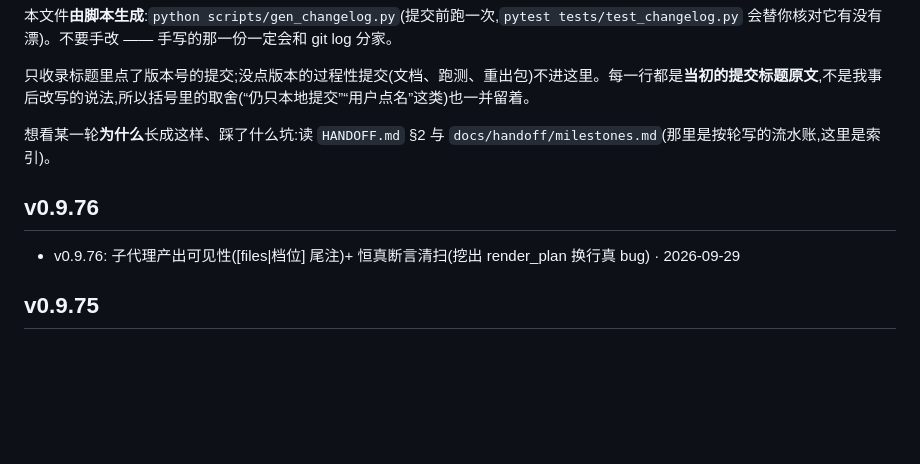
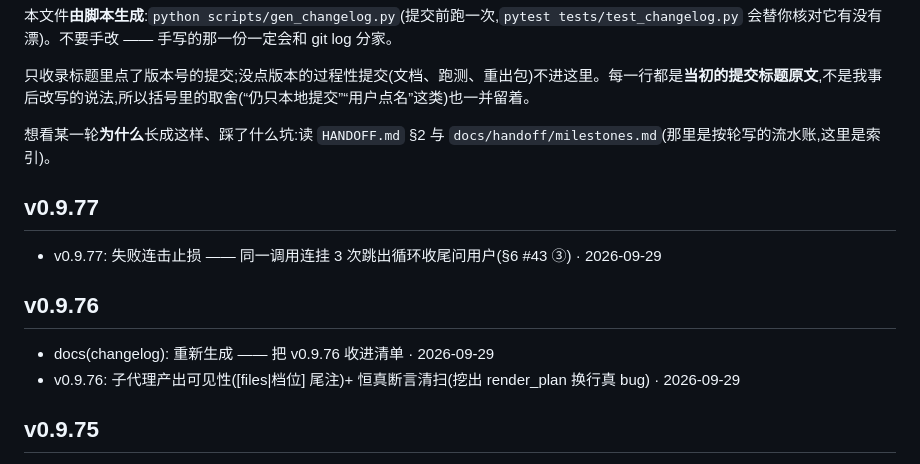
Before and after one commit to MOKO-TB/yinlu-xuezhang, a Markdown page: CHANGELOG.md, the part around one of its changes. Drawn GitHub-style; blank space fills up the shorter version.

Commit message:
docs(changelog): 重新生成 —— 把 v0.9.77 收进清单

```diff
--- a/CHANGELOG.md
+++ b/CHANGELOG.md
@@ -6,7 +6,11 @@
 
 想看某一轮**为什么**长成这样、踩了什么坑:读 `HANDOFF.md` §2 与 `docs/handoff/milestones.md`(那里是按轮写的流水账,这里是索引)。
 
+## v0.9.77
+- v0.9.77: 失败连击止损 —— 同一调用连挂 3 次跳出循环收尾问用户(§6 #43 ③)  · 2026-09-29
+
 ## v0.9.76
+- docs(changelog): 重新生成 —— 把 v0.9.76 收进清单  · 2026-09-29
 - v0.9.76: 子代理产出可见性([files|档位] 尾注)+ 恒真断言清扫(挖出 render_plan 换行真 bug)  · 2026-09-29
 
 ## v0.9.75
```
Also changed, not shown: other parts of CHANGELOG.md (+1 -1 lines).
